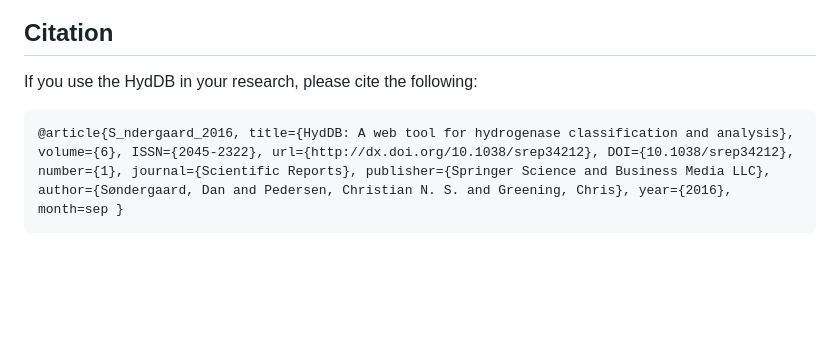
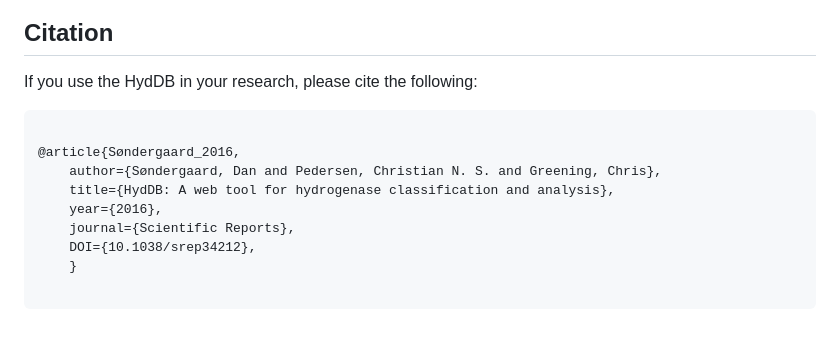
Before and after one commit to jlingford/hyddb_web, a Markdown page: README.md, the part around the change. Drawn GitHub-style; blank space fills up the shorter version.

Commit message:
docs: update README citation info

````diff
--- a/README.md
+++ b/README.md
@@ -93,6 +93,14 @@ If there are any issues, please open a new issue on this GitHub page.
 
 If you use the HydDB in your research, please cite the following:
 
+```bibtex
+
+@article{Søndergaard_2016,
+    author={Søndergaard, Dan and Pedersen, Christian N. S. and Greening, Chris},
+    title={HydDB: A web tool for hydrogenase classification and analysis},
+    year={2016},
+    journal={Scientific Reports},
+    DOI={10.1038/srep34212},
+    }
+
 ```
-@article{S_ndergaard_2016, title={HydDB: A web tool for hydrogenase classification and analysis}, volume={6}, ISSN={2045-2322}, url={http://dx.doi.org/10.1038/srep34212}, DOI={10.1038/srep34212}, number={1}, journal={Scientific Reports}, publisher={Springer Science and Business Media LLC}, author={Søndergaard, Dan and Pedersen, Christian N. S. and Greening, Chris}, year={2016}, month=sep }
-```
````
